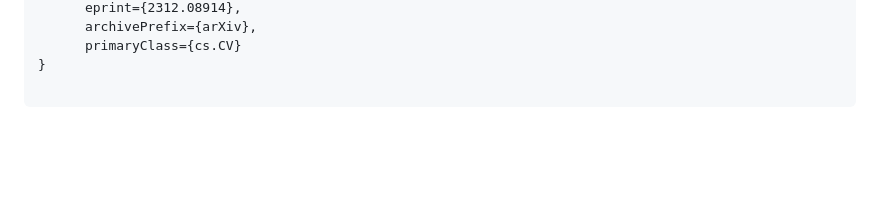
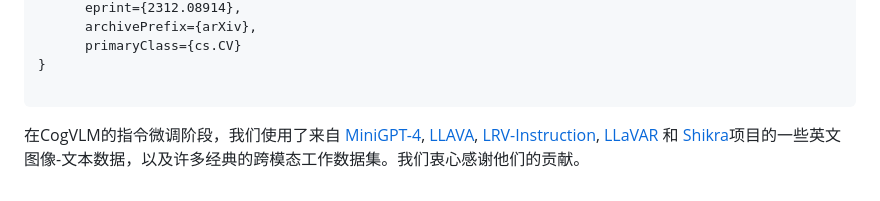
Before and after one commit to THUDM/CogVLM, a Markdown page: README_zh.md, the part around the change. GitHub-like rendering; blank space fills up the shorter version.

Commit message:
更新数据集

````diff
--- a/README_zh.md
+++ b/README_zh.md
@@ -592,3 +592,5 @@ CogAgent-18B在9个经典的跨模态基准测试中实现了最先进的全能
 }
 
 ```
+
+在CogVLM的指令微调阶段，我们使用了来自 [MiniGPT-4](https://github.com/Vision-CAIR/MiniGPT-4), [LLAVA](https://github.com/haotian-liu/LLaVA), [LRV-Instruction](https://github.com/FuxiaoLiu/LRV-Instruction), [LLaVAR](https://github.com/SALT-NLP/LLaVAR) 和 [Shikra](https://github.com/shikras/shikra)项目的一些英文图像-文本数据，以及许多经典的跨模态工作数据集。我们衷心感谢他们的贡献。
````
